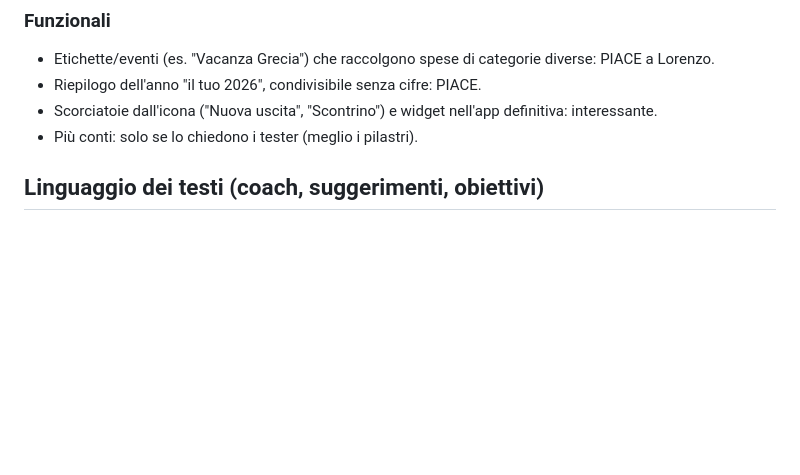
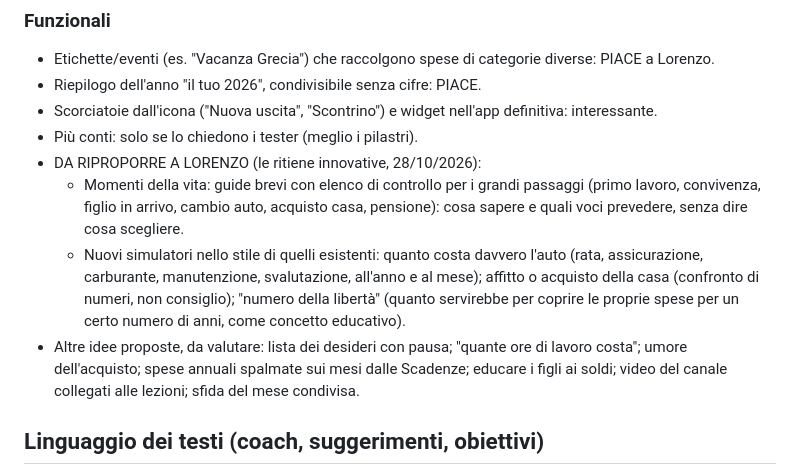
Before and after one commit to buddy4free/risparmio, a Markdown page: CLAUDE.md, the part around the change. GitHub-like rendering; blank space fills up the shorter version.

Commit message:
Idee da riproporre: momenti della vita e nuovi simulatori
Co-Authored-By: Claude Opus 5.5 <noreply@anthropic.com>
Claude-Session: https://claude.ai/code/session_01EGt968hEfMgShugeLB3Bi2

```diff
--- a/CLAUDE.md
+++ b/CLAUDE.md
@@ -53,6 +53,10 @@ Ordine deciso con Lorenzo: 1) verifica in due passaggi sui suoi account (15 minu
 - Riepilogo dell'anno "il tuo 2026", condivisibile senza cifre: PIACE.
 - Scorciatoie dall'icona ("Nuova uscita", "Scontrino") e widget nell'app definitiva: interessante.
 - Più conti: solo se lo chiedono i tester (meglio i pilastri).
+- DA RIPROPORRE A LORENZO (le ritiene innovative, 28/10/2026):
+  - Momenti della vita: guide brevi con elenco di controllo per i grandi passaggi (primo lavoro, convivenza, figlio in arrivo, cambio auto, acquisto casa, pensione): cosa sapere e quali voci prevedere, senza dire cosa scegliere.
+  - Nuovi simulatori nello stile di quelli esistenti: quanto costa davvero l'auto (rata, assicurazione, carburante, manutenzione, svalutazione, all'anno e al mese); affitto o acquisto della casa (confronto di numeri, non consiglio); "numero della libertà" (quanto servirebbe per coprire le proprie spese per un certo numero di anni, come concetto educativo).
+- Altre idee proposte, da valutare: lista dei desideri con pausa; "quante ore di lavoro costa"; umore dell'acquisto; spese annuali spalmate sui mesi dalle Scadenze; educare i figli ai soldi; video del canale collegati alle lezioni; sfida del mese condivisa.
 
 ## Linguaggio dei testi (coach, suggerimenti, obiettivi)
 - Mai frasi che sembrino consigli finanziari o ordini ("fai questo", "sposta questo", "riduci", "imposta un bonifico"): l'app descrive i dati e le conseguenze ("al ritmo attuale…", "servirebbero…", "con il 30% in meno…"), la scelta resta all'utente.
```
